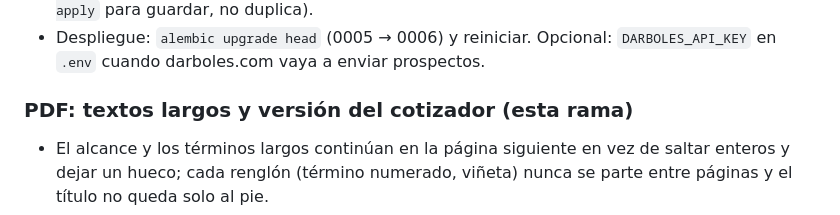
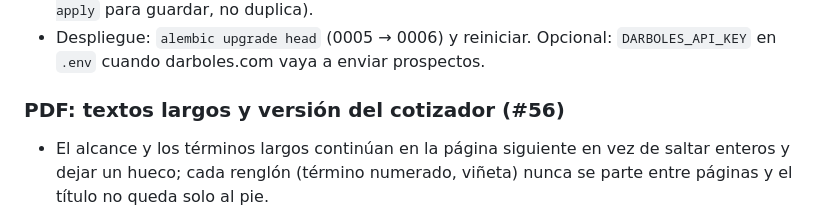
Before and after one commit to gSoto23/tomatocr, a Markdown page: CHANGELOG.md, the part around the change. GitHub-like rendering.

Commit message:
CHANGELOG: PR numbers for the PDF and 2D entries
Co-Authored-By: Claude Opus 5.5 <noreply@anthropic.com>

```diff
--- a/CHANGELOG.md
+++ b/CHANGELOG.md
@@ -45,7 +45,7 @@ desplegar. Hora de Costa Rica salvo que diga UTC.
 - Despliegue: `alembic upgrade head` (0005 → 0006) y reiniciar. Opcional:
   `DARBOLES_API_KEY` en `.env` cuando darboles.com vaya a enviar prospectos.
 
-### PDF: textos largos y versión del cotizador (esta rama)
+### PDF: textos largos y versión del cotizador (#56)
 - El alcance y los términos largos continúan en la página siguiente en vez de
   saltar enteros y dejar un hueco; cada renglón (término numerado, viñeta)
   nunca se parte entre páginas y el título no queda solo al pie.
```
